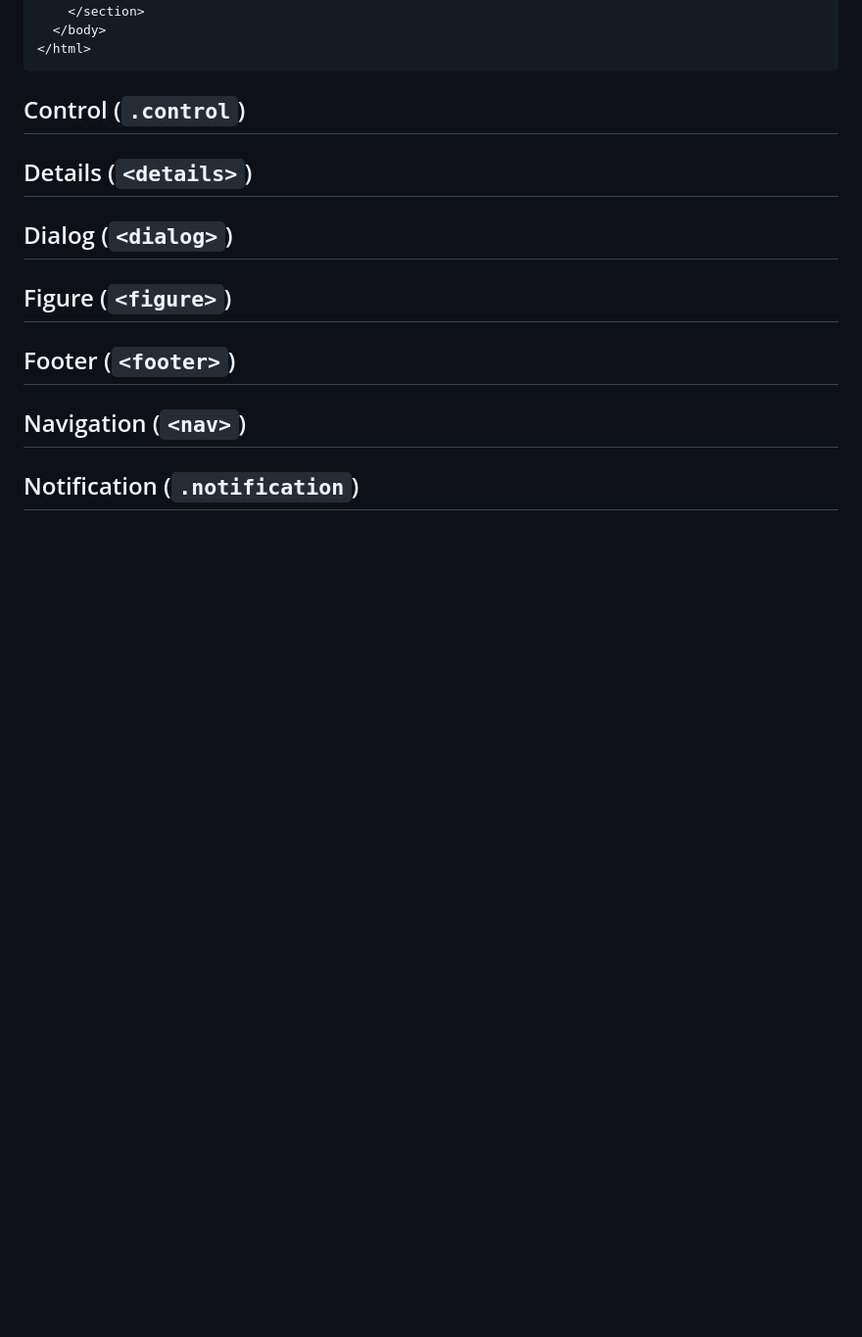
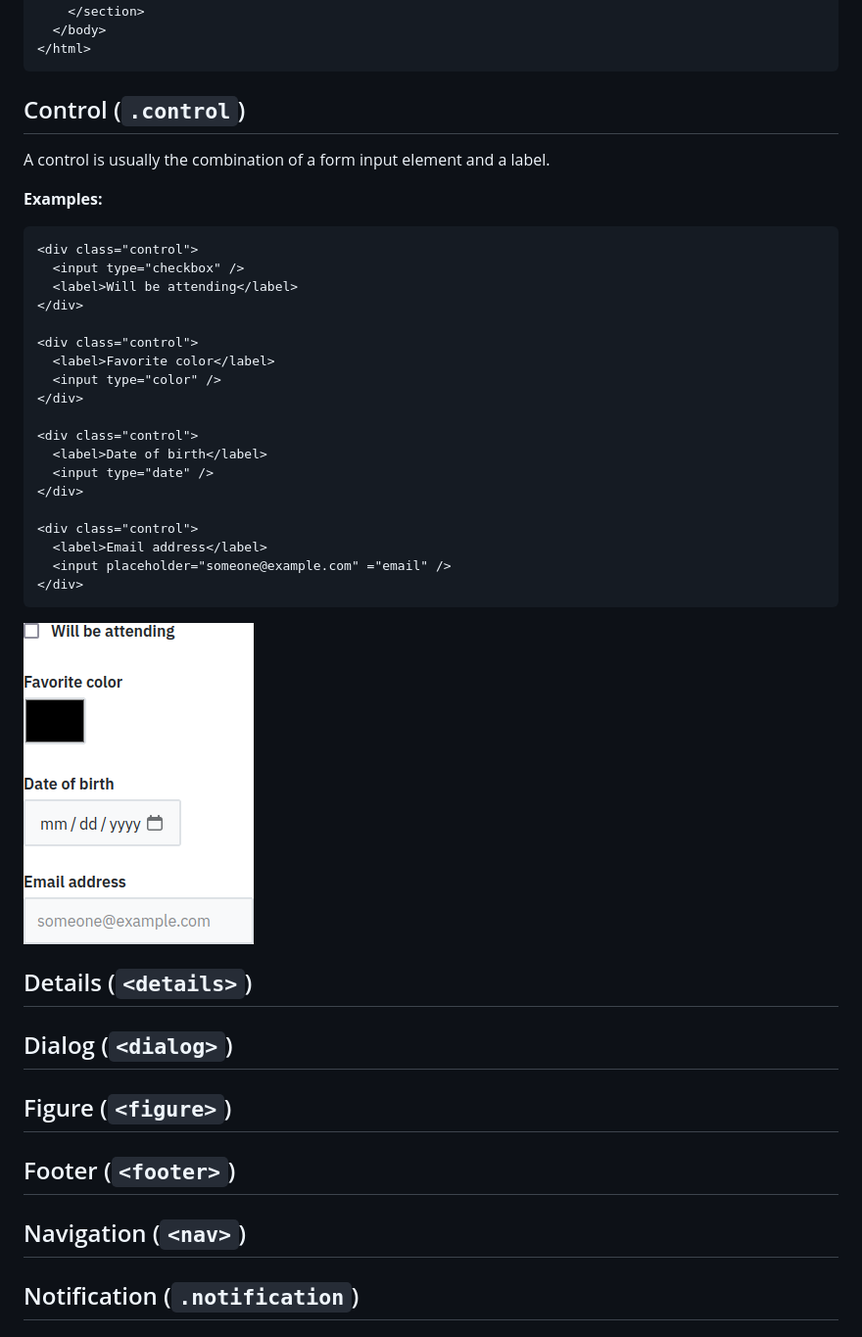
Before and after one commit to jrc03c/base-css, a Markdown page: readme.md, the part around the change. Shown: that part at 98% size. Drawn GitHub-style; pictures changed too: demo/control.png (added); blank space fills up the shorter version.

````diff
--- a/readme.md
+++ b/readme.md
@@ -373,6 +373,34 @@ Containers are designed such that you should only use one of them on a page, usu
 
 ## Control (`.control`)
 
+A control is usually the combination of a form input element and a label.
+
+**Examples:**
+
+```html
+<div class="control">
+  <input type="checkbox" />
+  <label>Will be attending</label>
+</div>
+
+<div class="control">
+  <label>Favorite color</label>
+  <input type="color" />
+</div>
+
+<div class="control">
+  <label>Date of birth</label>
+  <input type="date" />
+</div>
+
+<div class="control">
+  <label>Email address</label>
+  <input placeholder="someone@example.com" ="email" />
+</div>
+```
+
+![](demo/control.png)
+
 ## Details (`<details>`)
 
 ## Dialog (`<dialog>`)
````
